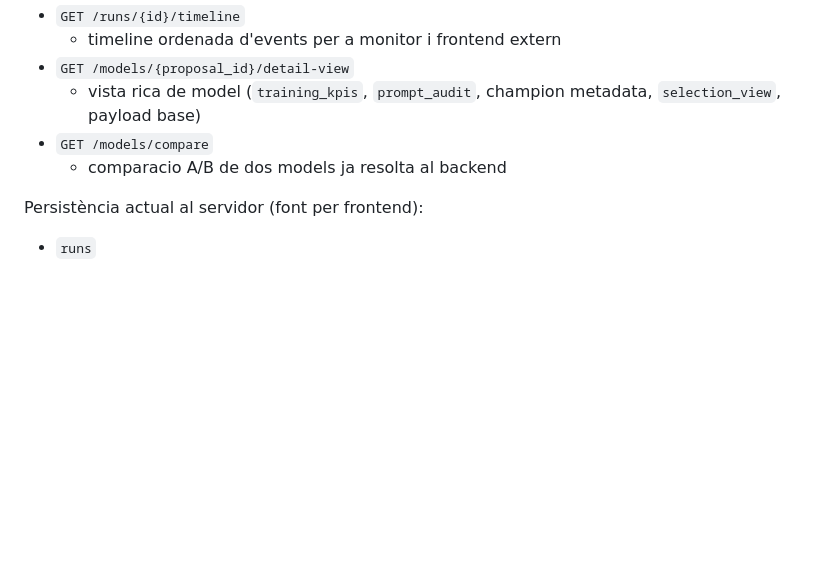
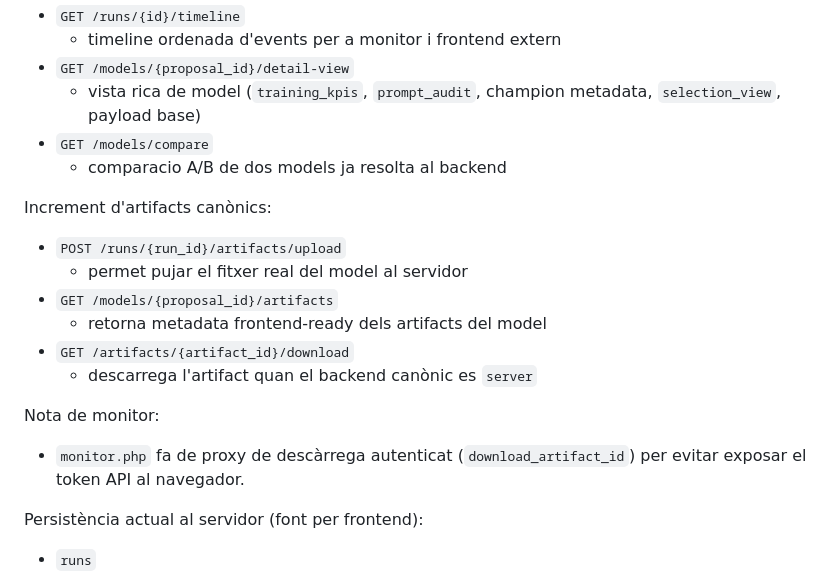
Before and after one commit to rserrar/bia, a Markdown page: docs/server_api.md, the part around the change. Drawn GitHub-style; blank space fills up the shorter version.

```diff
--- a/docs/server_api.md
+++ b/docs/server_api.md
@@ -94,6 +94,19 @@ Increment 3 de productització:
 - `GET /models/compare`
   - comparacio A/B de dos models ja resolta al backend
 
+Increment d'artifacts canònics:
+
+- `POST /runs/{run_id}/artifacts/upload`
+  - permet pujar el fitxer real del model al servidor
+- `GET /models/{proposal_id}/artifacts`
+  - retorna metadata frontend-ready dels artifacts del model
+- `GET /artifacts/{artifact_id}/download`
+  - descarrega l'artifact quan el backend canònic es `server`
+
+Nota de monitor:
+
+- `monitor.php` fa de proxy de descàrrega autenticat (`download_artifact_id`) per evitar exposar el token API al navegador.
+
 Persistència actual al servidor (font per frontend):
 
 - `runs`
```
Also changed, not shown: docs/data_contract_frontend.md (+5 -0 lines), docs/runbook_operations.md (+12 -0 lines).
